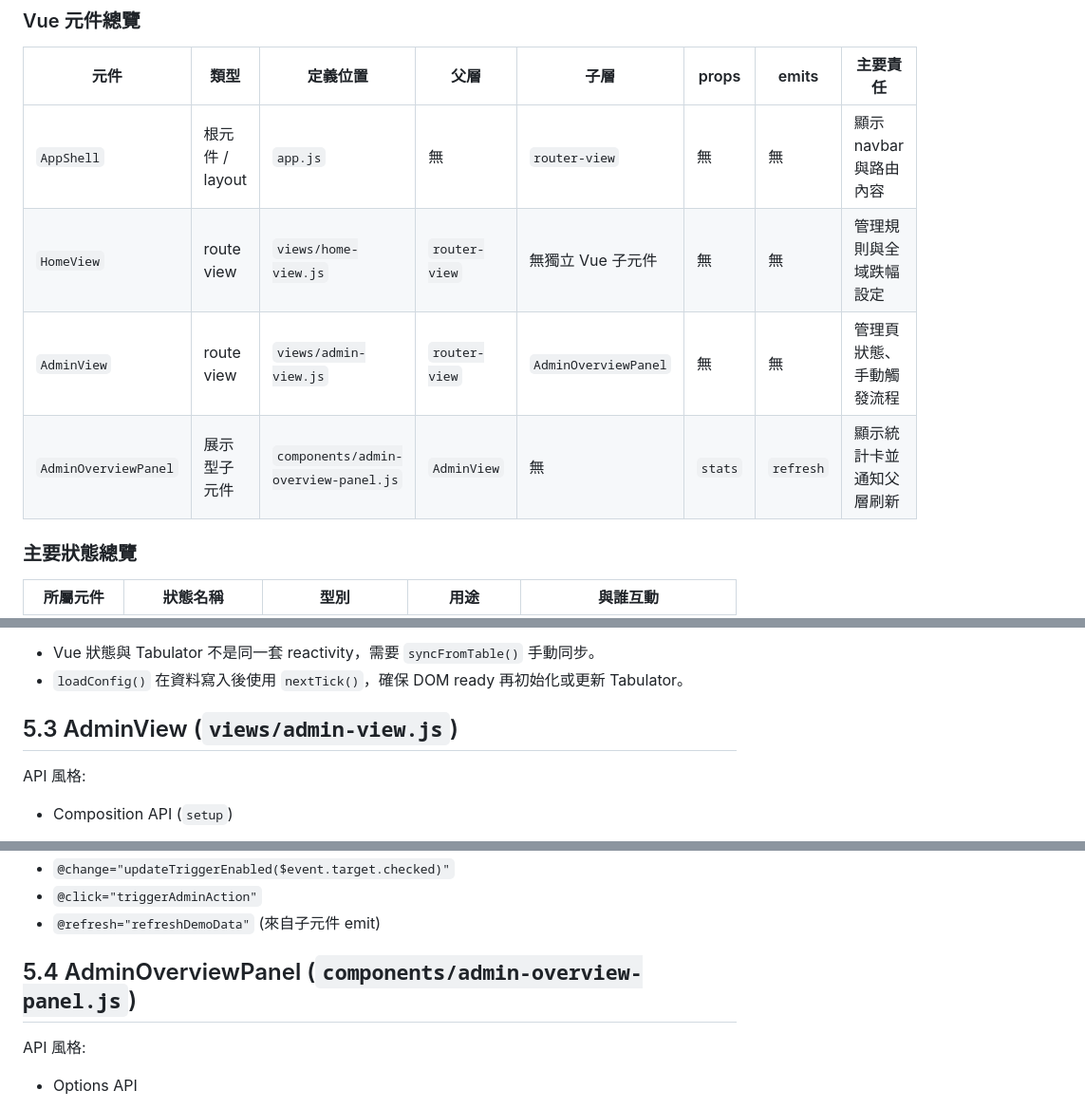
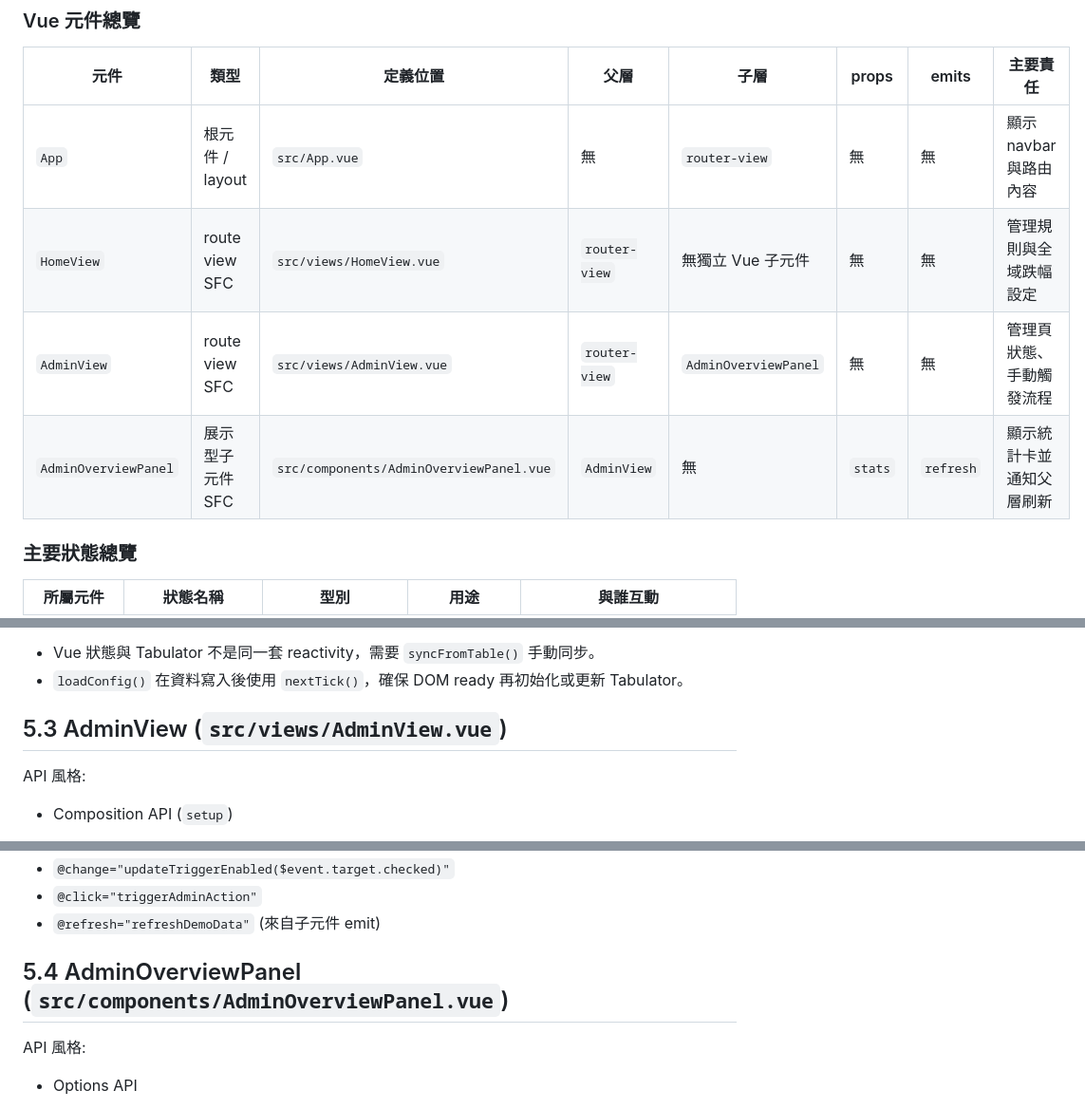
Before and after one commit to paec/stock_alert_admin, a Markdown page: web/VUE_ARCHITECTURE.md, 3 parts joined by grey strips. Shown at 95% size. GitHub-like rendering.

```diff
--- a/web/VUE_ARCHITECTURE.md
+++ b/web/VUE_ARCHITECTURE.md
@@ -29,10 +37,10 @@
 
 | 元件 | 類型 | 定義位置 | 父層 | 子層 | props | emits | 主要責任 |
 | --- | --- | --- | --- | --- | --- | --- | --- |
-| `AppShell` | 根元件 / layout | `app.js` | 無 | `router-view` | 無 | 無 | 顯示 navbar 與路由內容 |
-| `HomeView` | route view | `views/home-view.js` | `router-view` | 無獨立 Vue 子元件 | 無 | 無 | 管理規則與全域跌幅設定 |
-| `AdminView` | route view | `views/admin-view.js` | `router-view` | `AdminOverviewPanel` | 無 | 無 | 管理頁狀態、手動觸發流程 |
-| `AdminOverviewPanel` | 展示型子元件 | `components/admin-overview-panel.js` | `AdminView` | 無 | `stats` | `refresh` | 顯示統計卡並通知父層刷新 |
+| `App` | 根元件 / layout | `src/App.vue` | 無 | `router-view` | 無 | 無 | 顯示 navbar 與路由內容 |
+| `HomeView` | route view SFC | `src/views/HomeView.vue` | `router-view` | 無獨立 Vue 子元件 | 無 | 無 | 管理規則與全域跌幅設定 |
+| `AdminView` | route view SFC | `src/views/AdminView.vue` | `router-view` | `AdminOverviewPanel` | 無 | 無 | 管理頁狀態、手動觸發流程 |
+| `AdminOverviewPanel` | 展示型子元件 SFC | `src/components/AdminOverviewPanel.vue` | `AdminView` | 無 | `stats` | `refresh` | 顯示統計卡並通知父層刷新 |
 
 ### 主要狀態總覽
 
@@ -220,7 +239,7 @@ Props / Emits:
 - Vue 狀態與 Tabulator 不是同一套 reactivity，需要 `syncFromTable()` 手動同步。
 - `loadConfig()` 在資料寫入後使用 `nextTick()`，確保 DOM ready 再初始化或更新 Tabulator。
 
-## 5.3 AdminView (`views/admin-view.js`)
+## 5.3 AdminView (`src/views/AdminView.vue`)
 
 API 風格:
 
@@ -265,7 +284,7 @@ Props / Emits:
 - `@click="triggerAdminAction"`
 - `@refresh="refreshDemoData"` (來自子元件 emit)
 
-## 5.4 AdminOverviewPanel (`components/admin-overview-panel.js`)
+## 5.4 AdminOverviewPanel (`src/components/AdminOverviewPanel.vue`)
 
 API 風格:
 
```
Also changed, not shown: other parts of web/VUE_ARCHITECTURE.md (+75 -50 lines).
